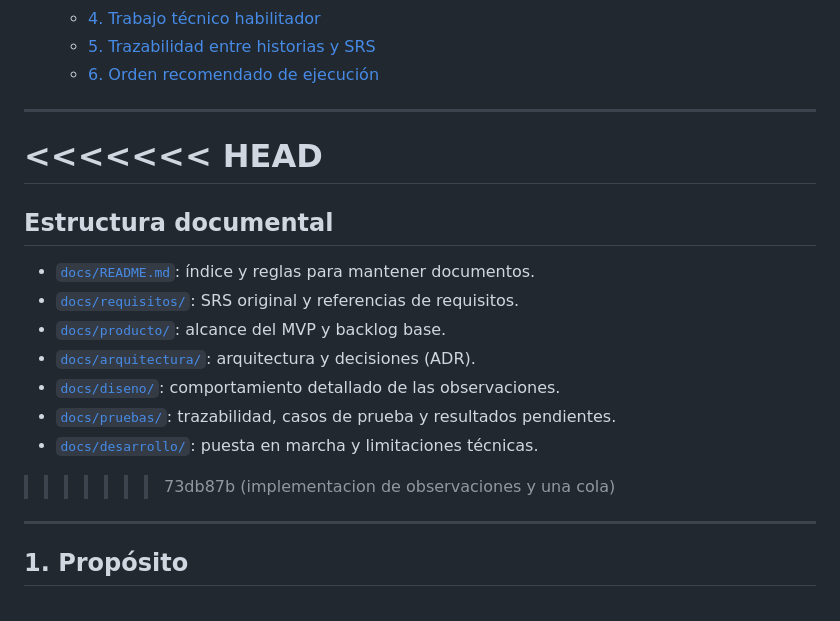
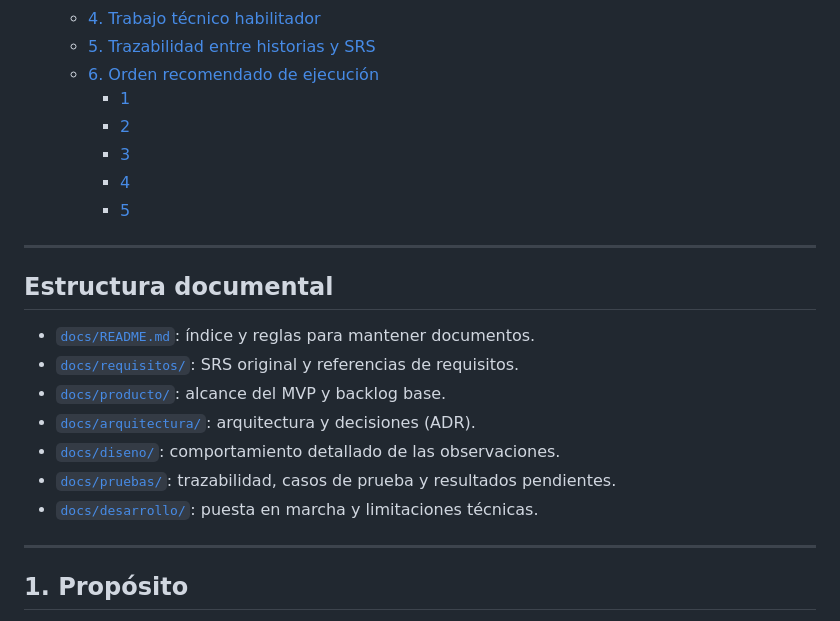
Before and after one commit to PhyroDude/PIIS, a Markdown page: README.md, the part around one of its changes. Drawn GitHub-style.

```diff
--- a/README.md
+++ b/README.md
@@ -50,10 +69,13 @@
   - [4. Trabajo técnico habilitador](#4-trabajo-técnico-habilitador)
   - [5. Trazabilidad entre historias y SRS](#5-trazabilidad-entre-historias-y-srs)
   - [6. Orden recomendado de ejecución](#6-orden-recomendado-de-ejecución)
+    - [1](#1)
+    - [2](#2)
+    - [3](#3)
+    - [4](#4)
+    - [5](#5)
 
 ---
-<<<<<<< HEAD
-=======
 ## Estructura documental
 
 - [`docs/README.md`](docs/README.md): índice y reglas para mantener documentos.
@@ -63,7 +85,6 @@
 - [`docs/diseno/`](docs/diseno/): comportamiento detallado de las observaciones.
 - [`docs/pruebas/`](docs/pruebas/): trazabilidad, casos de prueba y resultados pendientes.
 - [`docs/desarrollo/`](docs/desarrollo/): puesta en marcha y limitaciones técnicas.
->>>>>>> 73db87b (implementacion de observaciones y una cola)
 
 ---
 
```
Also changed, not shown: other parts of README.md (+26 -7 lines).
